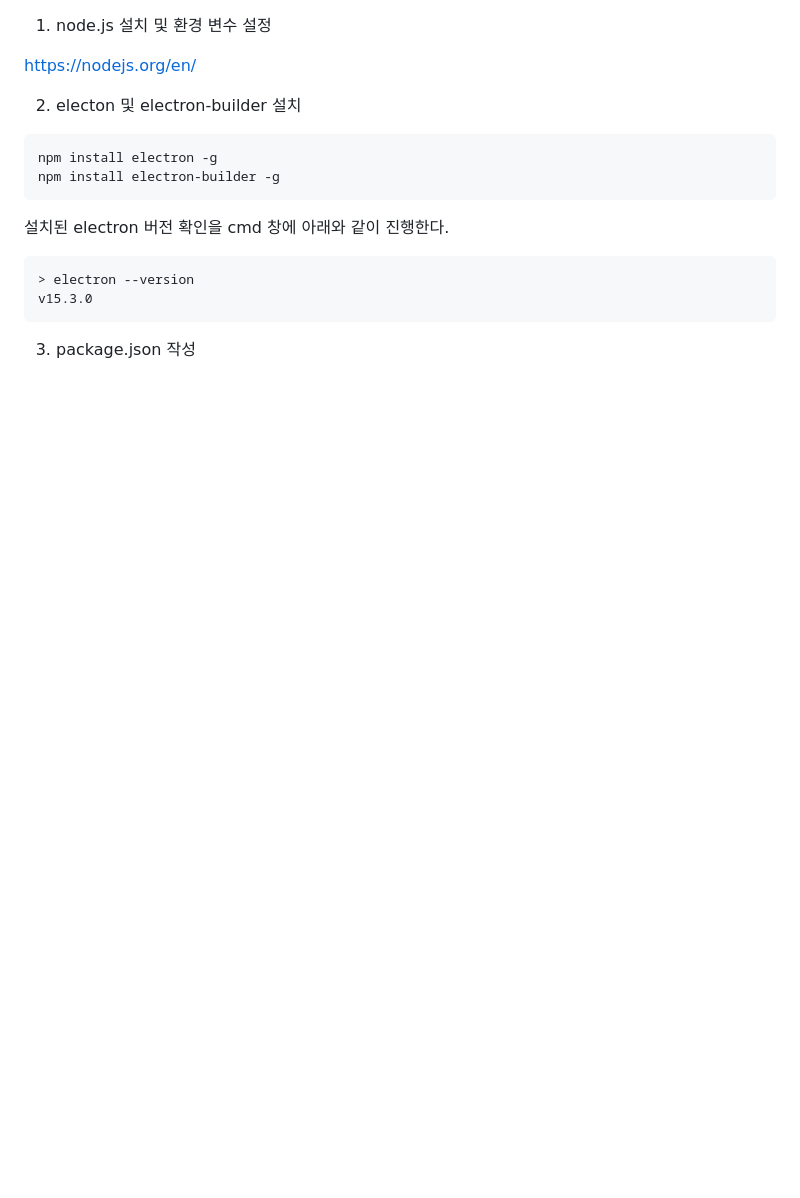
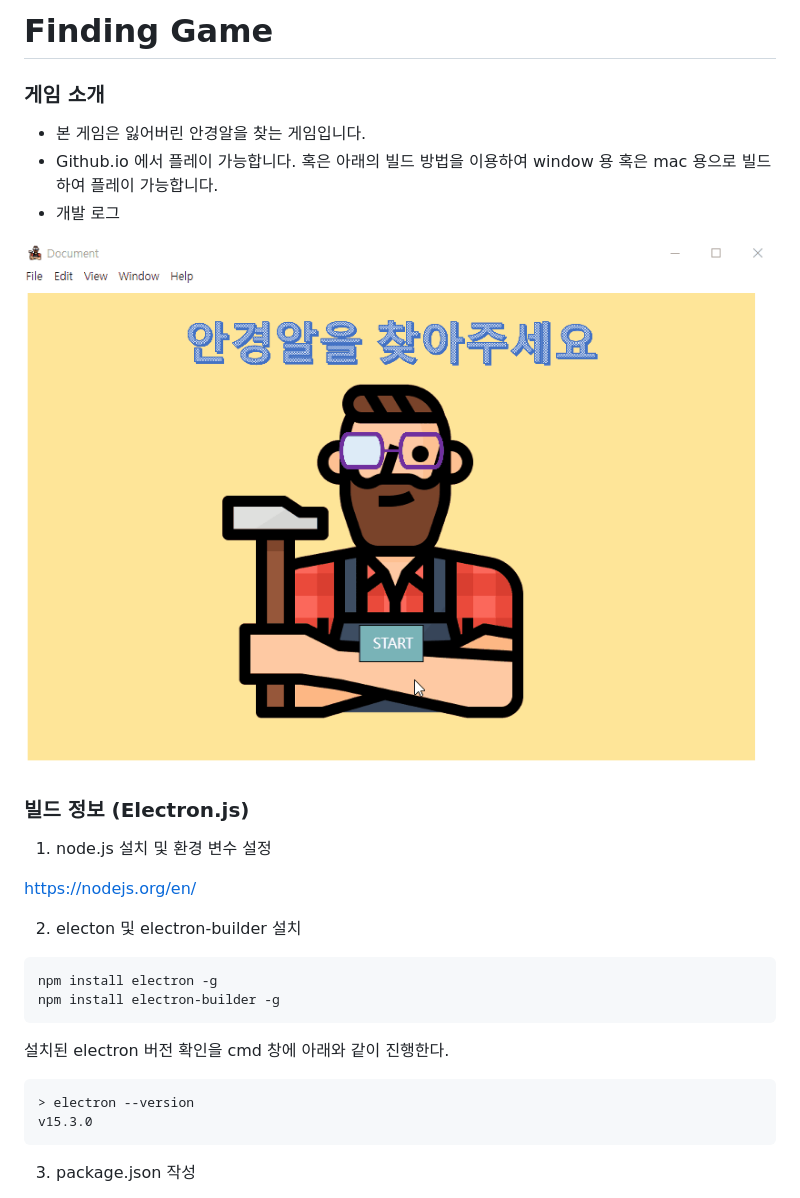
Before and after one commit to BY1994/Lens-Finding-Game, a Markdown page: README.md, the part around the change printed below. GitHub-like rendering; pictures changed too: assets/preview.gif (added); blank space fills up the shorter version.

```diff
--- a/README.md
+++ b/README.md
@@ -1,3 +1,19 @@
+# Finding Game
+
+### 게임 소개
+
+- 본 게임은 잃어버린 안경알을 찾는 게임입니다.
+- Github.io 에서 플레이 가능합니다. 혹은 아래의 빌드 방법을 이용하여 window 용 혹은 mac 용으로 빌드하여 플레이 가능합니다.
+- 개발 로그
+
+
+
+![preview](assets/preview.gif)
+
+
+
+### 빌드 정보 (Electron.js)
+
 1. node.js 설치 및 환경 변수 설정
 
 https://nodejs.org/en/
```
Also changed, not shown: other parts of README.md (+68 -6 lines).
